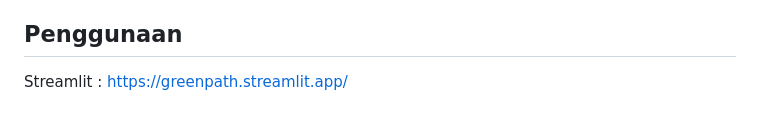
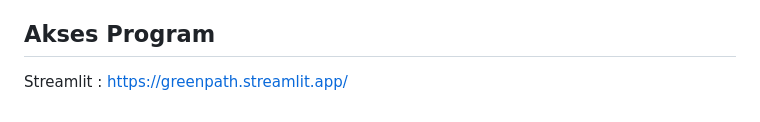
Before and after one commit to farrelfaiq/GreenPath, a Markdown page: README.md, the part around the change. Rendered like a GitHub page.

```diff
--- a/README.md
+++ b/README.md
@@ -26,5 +26,5 @@ Sistem Rekomendasi Tanaman adalah aplikasi berbasis deep learning yang memberika
 - Pengembangan aplikasi mobile untuk akses yang lebih mudah di smartphone dan tablet.
 - Integrasi umpan balik pengguna dan pengumpulan data untuk terus meningkatkan kinerja sistem rekomendasi.
 
-## Penggunaan
+## Akses Program
 Streamlit : https://greenpath.streamlit.app/
```
